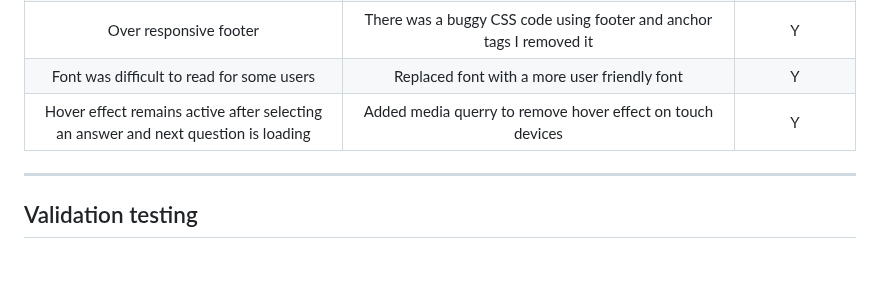
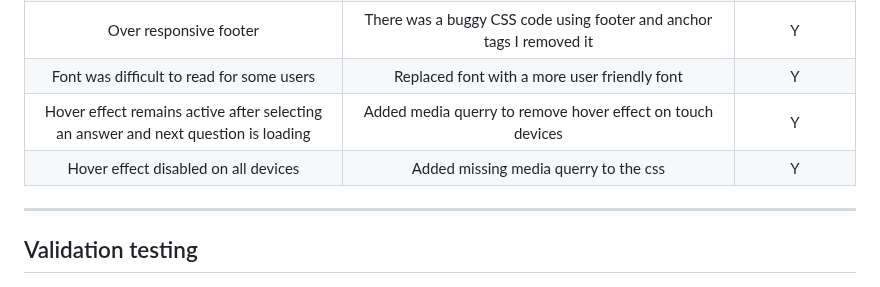
Before and after one commit to Danger0101/JavaScript-Quiz-PP2, a Markdown page: README.md, the part around the change. Drawn GitHub-style.

Commit message:
Updated bug fix for hover mistake
Updated bug fix for hover mistake

```diff
--- a/README.md
+++ b/README.md
@@ -132,6 +132,7 @@ Footer with social links to the author that open in new tabs.
 | Over responsive footer | There was a buggy CSS code using footer and anchor tags I removed it | Y |
 | Font was difficult to read for some users | Replaced font with a more user friendly font | Y |
 | Hover effect remains active after selecting an answer and next question is loading | Added media querry to remove hover effect on touch devices | Y |
+| Hover effect disabled on all devices | Added missing media querry to the css | Y |
 
 ---
 
```
